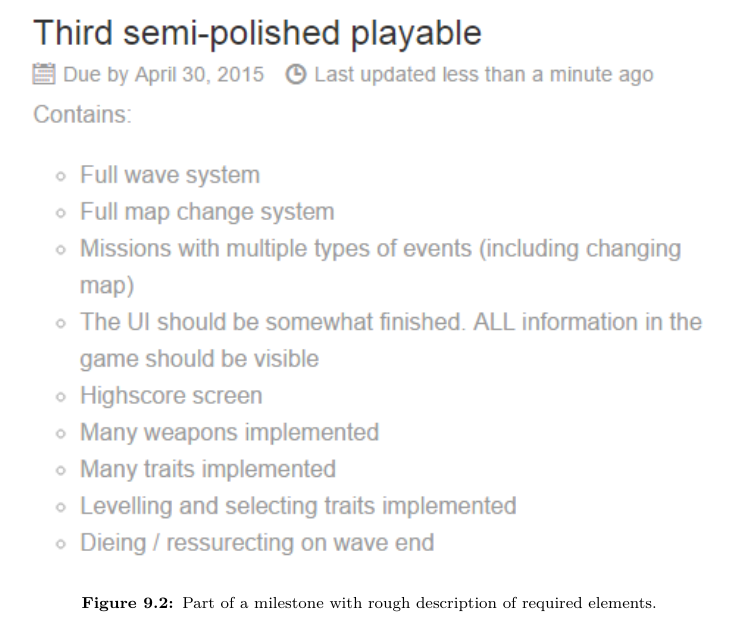
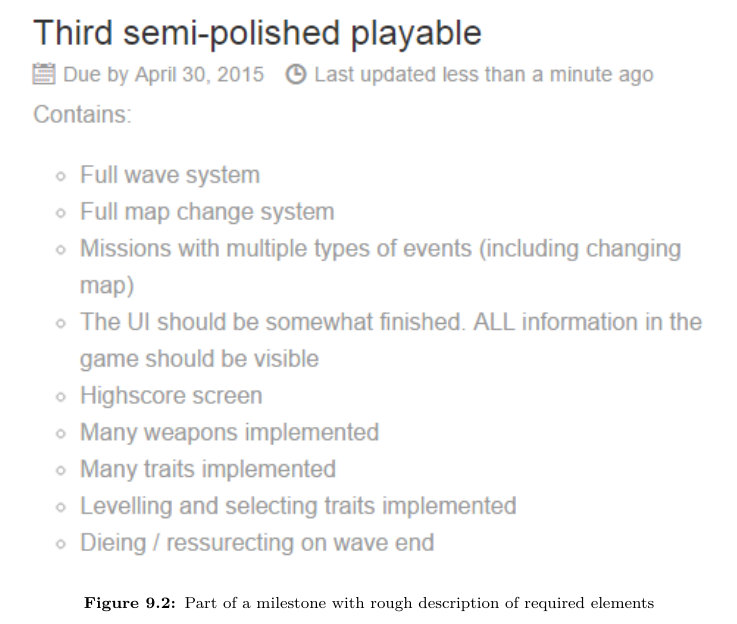
Before and after one commit to Bendername/sp802f15Report, a LaTeX thesis (Main.tex, which reads sections/evaluation/workprocess.tex): part of page 58 of 65, cut so that both start at the same text. Compiled offline with pdfLaTeX.

```diff
--- a/sections/evaluation/workprocess.tex
+++ b/sections/evaluation/workprocess.tex
@@ -11,7 +11,7 @@
 \begin{figure}[H]\label{evaluation:workprocess:milestone}
 \centering
 \includegraphics[width=1\textwidth]{figures/evaluation/milestone}
-\caption{Part of a milestone with rough description of required elements.}
+\caption{Part of a milestone with rough description of required elements}
 \end{figure}
 
 Each issue would be rather loosely defined in terms of the precise architecture needed to be implemented in order to facilitate the issue, and generally this task was handled by the person/persons who were attached to the issue.
```
